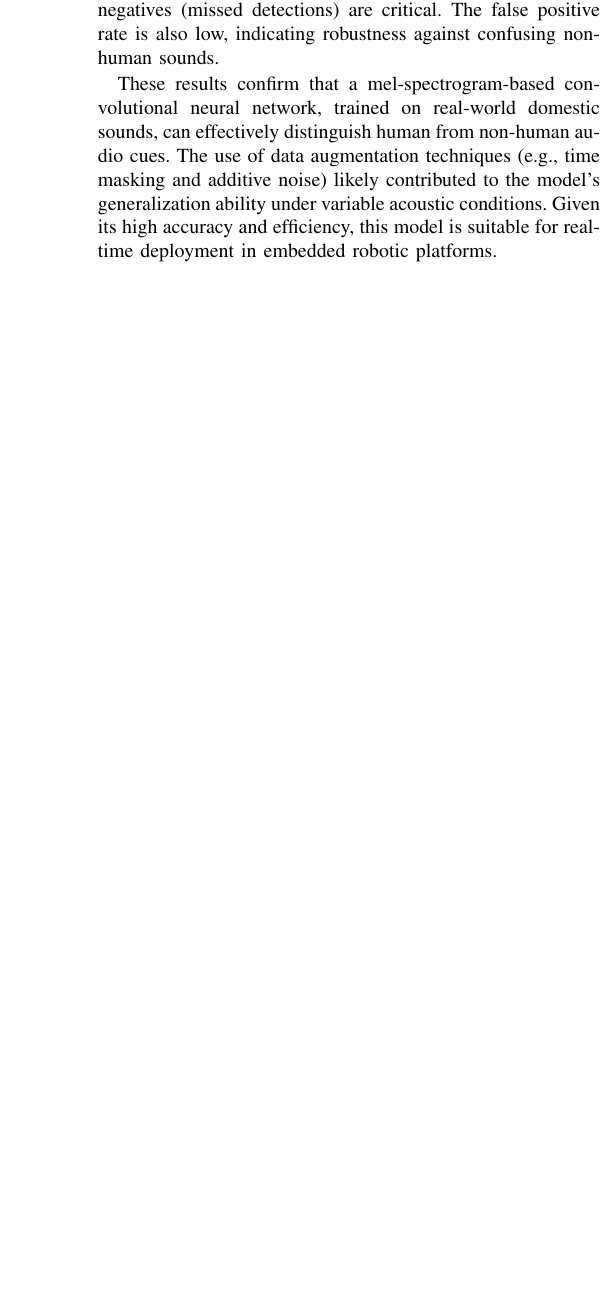
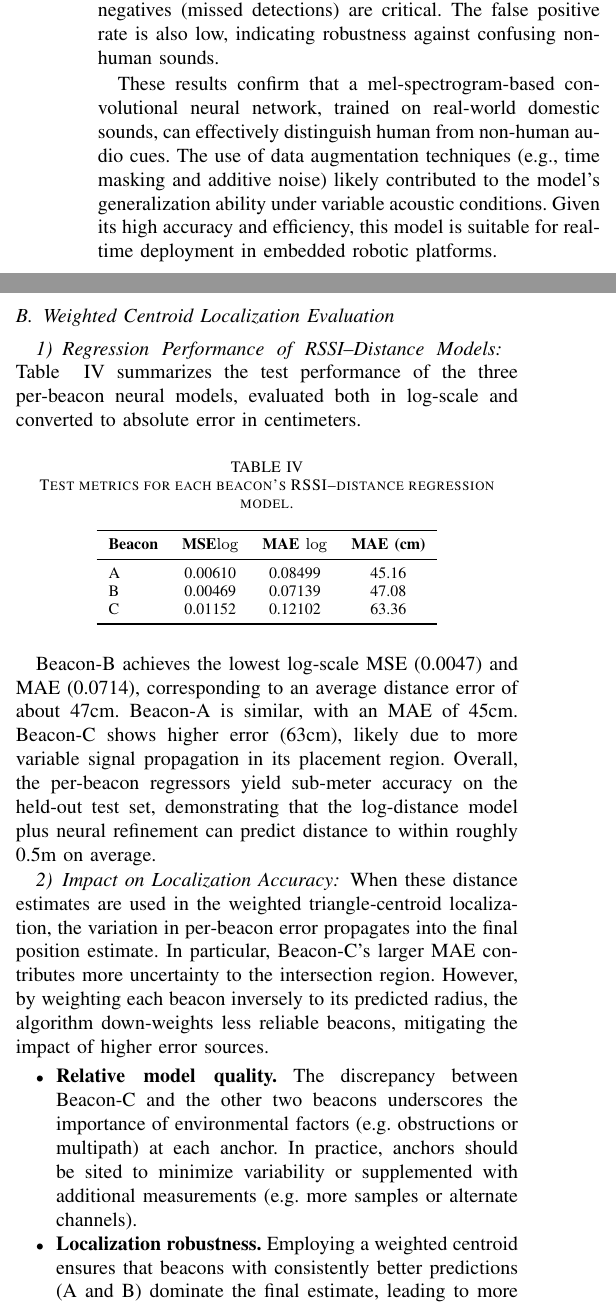
Before and after one commit to Marthenn/IoT-Paper, a LaTeX paper (main.tex, which reads 05-results.tex): part of one column of page 5 of 7 before the commit and two parts of the columns of page 5 of 8 after it, the two joined at a grey line, cut so that both start at the same text, the shorter picture padded with empty space. Compiled offline with pdfLaTeX; a missing font is replaced by an installed copy or a similar font; a LaTeX package or settings file that is missing is left out.

Commit message:
add result rssi

```diff
--- a/05-results.tex
+++ b/05-results.tex
@@ -42,3 +42,39 @@ The confusion matrix in Table~\ref{tab:confusion} further illustrates the model
 The model shows strong recall for the human class (98.37\%), meaning it rarely misses vocal sounds in unseen test data—an important trait in SAR applications where false negatives (missed detections) are critical. The false positive rate is also low, indicating robustness against confusing non-human sounds.
 
 These results confirm that a mel-spectrogram-based convolutional neural network, trained on real-world domestic sounds, can effectively distinguish human from non-human audio cues. The use of data augmentation techniques (e.g., time masking and additive noise) likely contributed to the model's generalization ability under variable acoustic conditions. Given its high accuracy and efficiency, this model is suitable for real-time deployment in embedded robotic platforms.
+
+\subsection{Weighted Centroid Localization Evaluation}
+
+\subsubsection{Regression Performance of RSSI–Distance Models}
+
+Table ~\ref{tab:beacon_metrics} summarizes the test performance of the three per‑beacon neural models, evaluated both in log‑scale and converted to absolute error in centimeters.
+
+\begin{table}[ht]
+\centering
+\caption{Test metrics for each beacon’s RSSI–distance regression model.}
+\label{tab:beacon_metrics}
+\begin{tabular}{lccc}
+\toprule
+\textbf{Beacon} & \textbf{MSE$ {\log}$} & \textbf{MAE ${\log}$} & \textbf{MAE (cm)} \\
+\midrule
+A & 0.00610 & 0.08499 & 45.16 \\
+B & 0.00469 & 0.07139 & 47.08 \\
+C & 0.01152 & 0.12102 & 63.36 \\
+\bottomrule
+\end{tabular}
+\end{table}
+
+Beacon-B achieves the lowest log‑scale MSE (0.0047) and MAE (0.0714), corresponding to an average distance error of about 47cm. Beacon-A is similar, with an MAE of 45cm. Beacon-C shows higher error (63cm), likely due to more variable signal propagation in its placement region. Overall, the per‑beacon regressors yield sub‑meter accuracy on the held‑out test set, demonstrating that the log‑distance model plus neural refinement can predict distance to within roughly 0.5m on average.
+
+\subsubsection{Impact on Localization Accuracy}
+
+When these distance estimates are used in the weighted triangle‑centroid localization, the variation in per‑beacon error propagates into the final position estimate.  In particular, Beacon-C’s larger MAE contributes more uncertainty to the intersection region.  However, by weighting each beacon inversely to its predicted radius, the algorithm down‑weights less reliable beacons, mitigating the impact of higher error sources.
+
+\begin{itemize}
+\item \textbf{Relative model quality.}  The discrepancy between Beacon-C and the other two beacons underscores the importance of environmental factors (e.g.\ obstructions or multipath) at each anchor.  In practice, anchors should be sited to minimize variability or supplemented with additional measurements (e.g.\ more samples or alternate channels).
+\item \textbf{Localization robustness.}  Employing a weighted centroid ensures that beacons with consistently better predictions (A and B) dominate the final estimate, leading to more stable and accurate positions than a simple unweighted centroid.
+\item \textbf{Short‑range suitability.}  Although sub‑meter ranging error is larger than specialized UWB systems, our approach uses only low‑cost ESP32 hardware and standard RSSI measurements.  This makes it well suited for applications where compact, battery‑powered nodes must be deployed without additional infrastructure.
+
+\end{itemize}
+
+Our experiments demonstrate that an RSSI‑based neural distance estimator, when paired with a weighted triangle‑centroid localization, yields reliable indoor positioning with average errors around 0.5m using only commodity ESP32 devices. However, these results are highly location‑dependent: when we deployed the same models in a different indoor environment (with distinct geometry and interference characteristics), the positioning accuracy degraded significantly, producing erratic and unreliable estimates. Thus, practical application will require per‑site calibration or adaptation to maintain sub‑meter performance.
```
